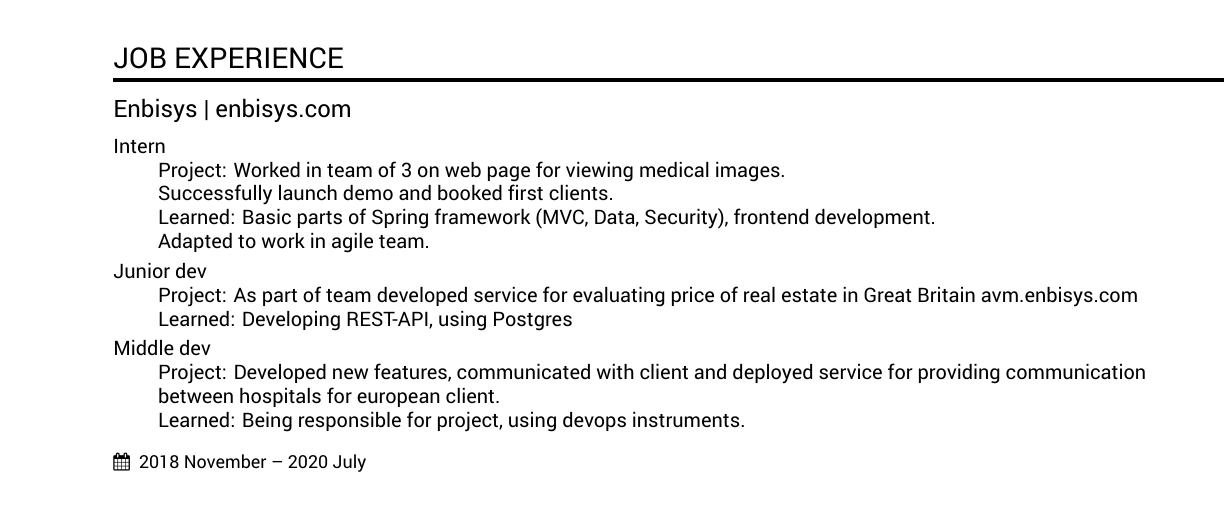
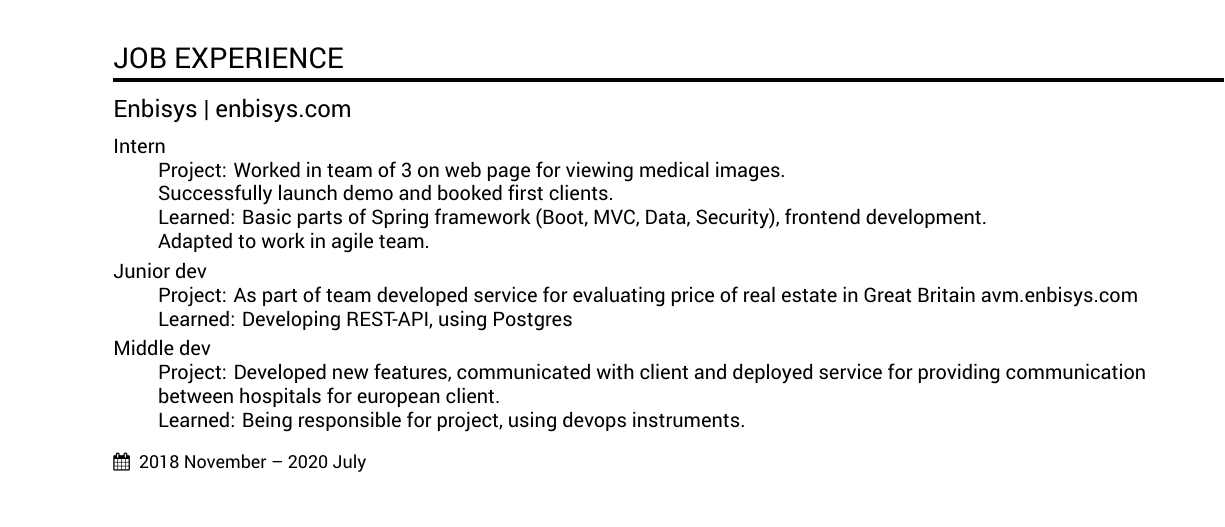
Before and after one commit to AcCakyra/cv, a LaTeX CV (cv.tex): part of the page, cut so that both start at the same text. Compiled offline with XeLaTeX.

Commit message:
add spring boot to skills as intern

```diff
--- a/cv.tex
+++ b/cv.tex
@@ -36,7 +36,7 @@
     {\par}
     \hspace*{0.7cm} Successfully launch demo and booked first clients.
     {\par}
-    \hspace*{0.7cm} Learned: Basic parts of Spring framework (MVC, Data, Security), frontend development.
+    \hspace*{0.7cm} Learned: Basic parts of Spring framework (Boot, MVC, Data, Security), frontend development.
     {\par}
     \hspace*{0.7cm} Adapted to work in agile team.
     {\par}
```
